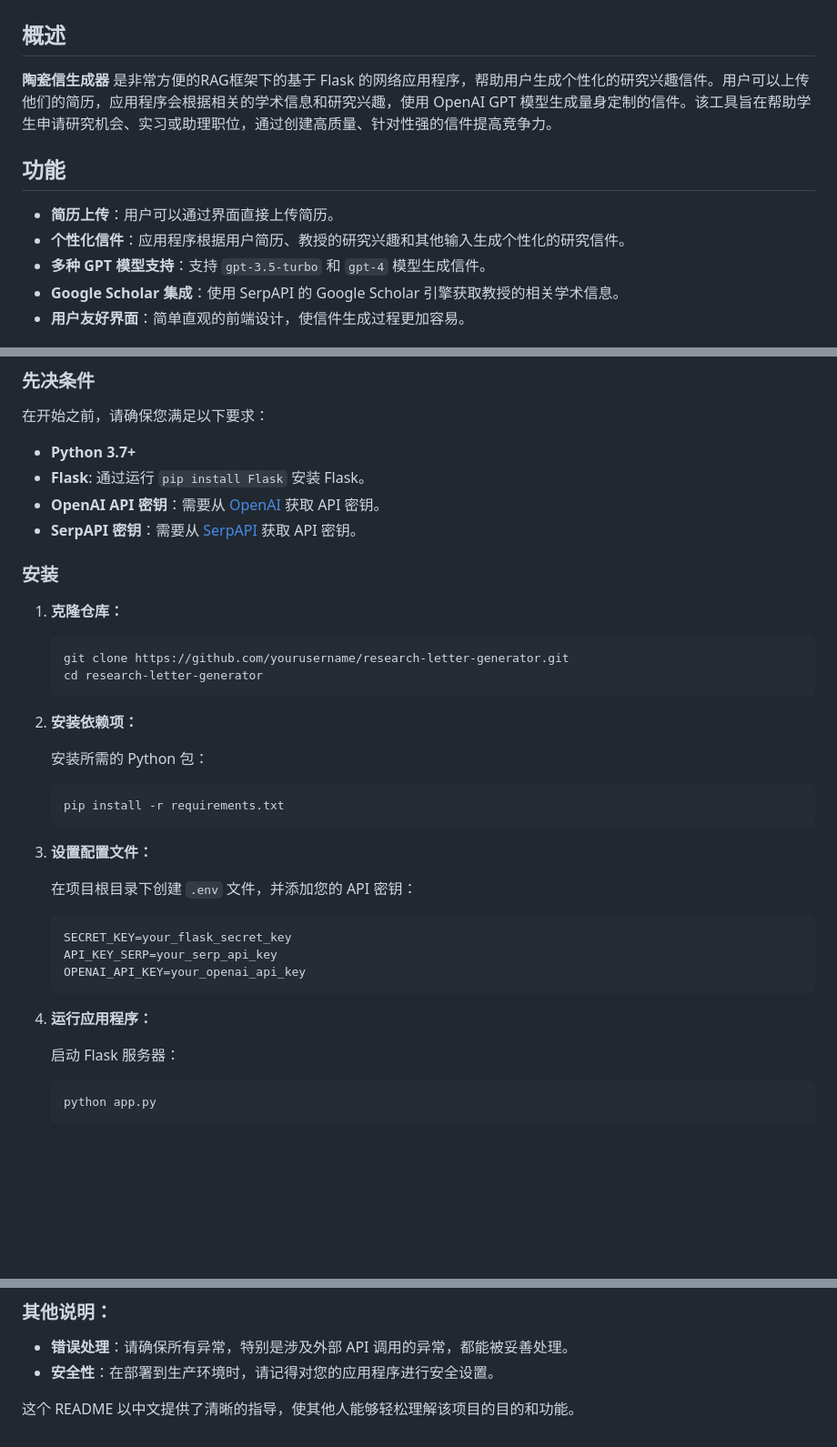
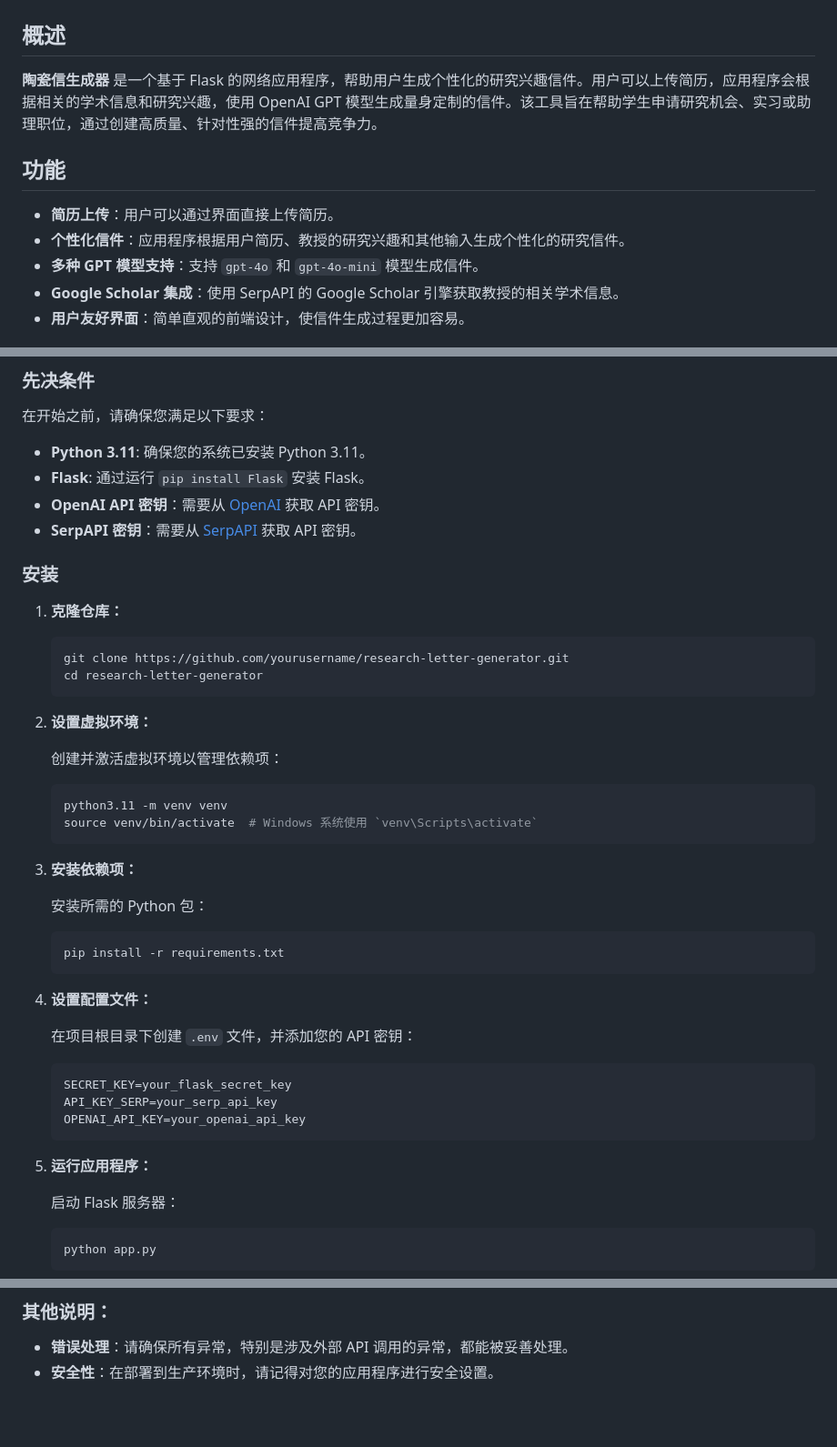
Before and after one commit to towards-agi/Research-Letter-Agent, a Markdown page: READMECN.md, 3 parts joined by grey strips. Shown at 91% size. Drawn GitHub-style; blank space fills up the shorter version.

````diff
--- a/READMECN.md
+++ b/READMECN.md
@@ -2,13 +2,13 @@
 
 ## 概述
 
-**陶瓷信生成器** 是非常方便的RAG框架下的基于 Flask 的网络应用程序，帮助用户生成个性化的研究兴趣信件。用户可以上传他们的简历，应用程序会根据相关的学术信息和研究兴趣，使用 OpenAI GPT 模型生成量身定制的信件。该工具旨在帮助学生申请研究机会、实习或助理职位，通过创建高质量、针对性强的信件提高竞争力。
+**陶瓷信生成器** 是一个基于 Flask 的网络应用程序，帮助用户生成个性化的研究兴趣信件。用户可以上传简历，应用程序会根据相关的学术信息和研究兴趣，使用 OpenAI GPT 模型生成量身定制的信件。该工具旨在帮助学生申请研究机会、实习或助理职位，通过创建高质量、针对性强的信件提高竞争力。
 
 ## 功能
 
 - **简历上传**：用户可以通过界面直接上传简历。
 - **个性化信件**：应用程序根据用户简历、教授的研究兴趣和其他输入生成个性化的研究信件。
-- **多种 GPT 模型支持**：支持 `gpt-3.5-turbo` 和 `gpt-4` 模型生成信件。
+- **多种 GPT 模型支持**：支持 `gpt-4o` 和 `gpt-4o-mini` 模型生成信件。
 - **Google Scholar 集成**：使用 SerpAPI 的 Google Scholar 引擎获取教授的相关学术信息。
 - **用户友好界面**：简单直观的前端设计，使信件生成过程更加容易。
 
@@ -39,7 +39,7 @@ research_letter_generator/
 
 在开始之前，请确保您满足以下要求：
 
-- **Python 3.7+**
+- **Python 3.11**: 确保您的系统已安装 Python 3.11。
 - **Flask**: 通过运行 `pip install Flask` 安装 Flask。
 - **OpenAI API 密钥**：需要从 [OpenAI](https://beta.openai.com/signup/) 获取 API 密钥。
 - **SerpAPI 密钥**：需要从 [SerpAPI](https://serpapi.com/) 获取 API 密钥。
@@ -53,7 +53,16 @@ research_letter_generator/
    cd research-letter-generator
    ```
 
-2. **安装依赖项：**
+2. **设置虚拟环境：**
+
+   创建并激活虚拟环境以管理依赖项：
+
+   ```bash
+   python3.11 -m venv venv
+   source venv/bin/activate  # Windows 系统使用 `venv\Scripts\activate`
+   ```
+
+3. **安装依赖项：**
 
    安装所需的 Python 包：
 
@@ -61,7 +70,7 @@ research_letter_generator/
    pip install -r requirements.txt
    ```
 
-3. **设置配置文件：**
+4. **设置配置文件：**
 
    在项目根目录下创建 `.env` 文件，并添加您的 API 密钥：
 
@@ -71,7 +80,7 @@ research_letter_generator/
    OPENAI_API_KEY=your_openai_api_key
    ```
 
-4. **运行应用程序：**
+5. **运行应用程序：**
 
    启动 Flask 服务器：
 
@@ -125,5 +134,3 @@ research_letter_generator/
 
 - **错误处理**：请确保所有异常，特别是涉及外部 API 调用的异常，都能被妥善处理。
 - **安全性**：在部署到生产环境时，请记得对您的应用程序进行安全设置。
-
-这个 README 以中文提供了清晰的指导，使其他人能够轻松理解该项目的目的和功能。
````
